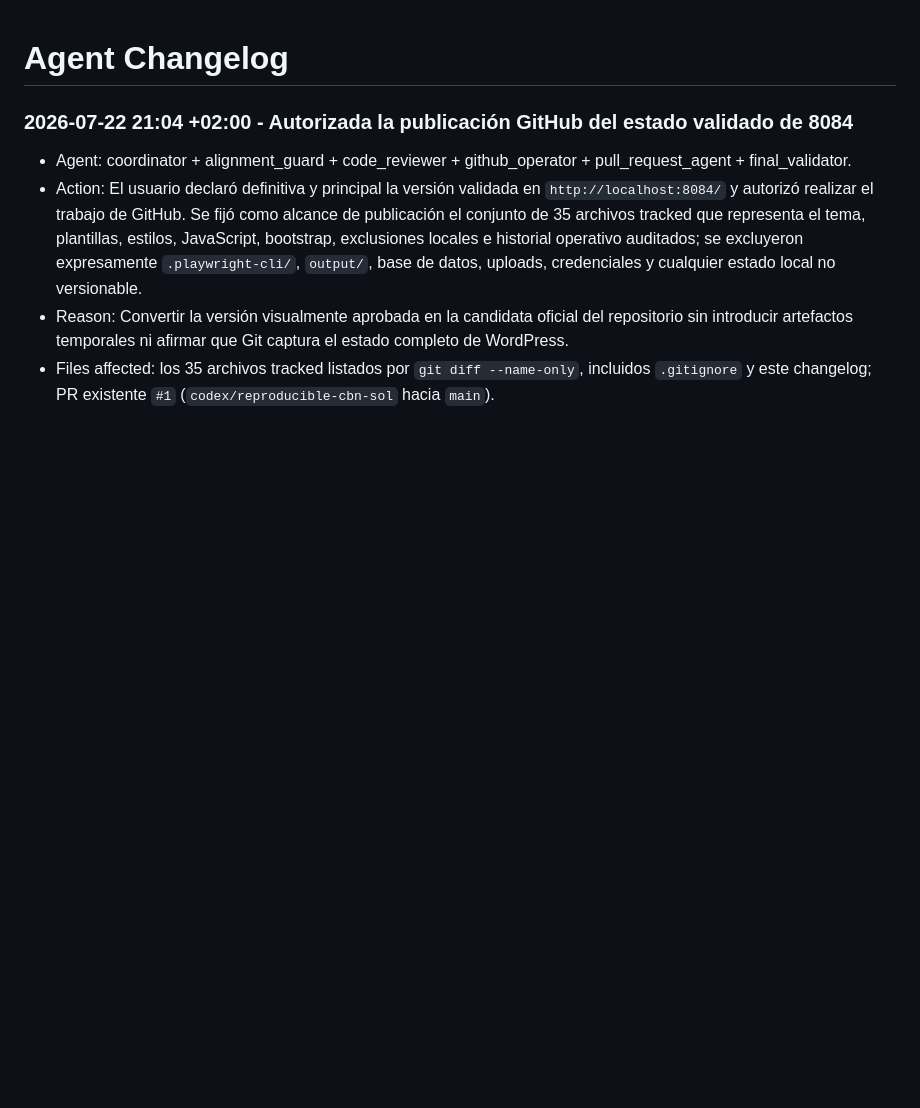
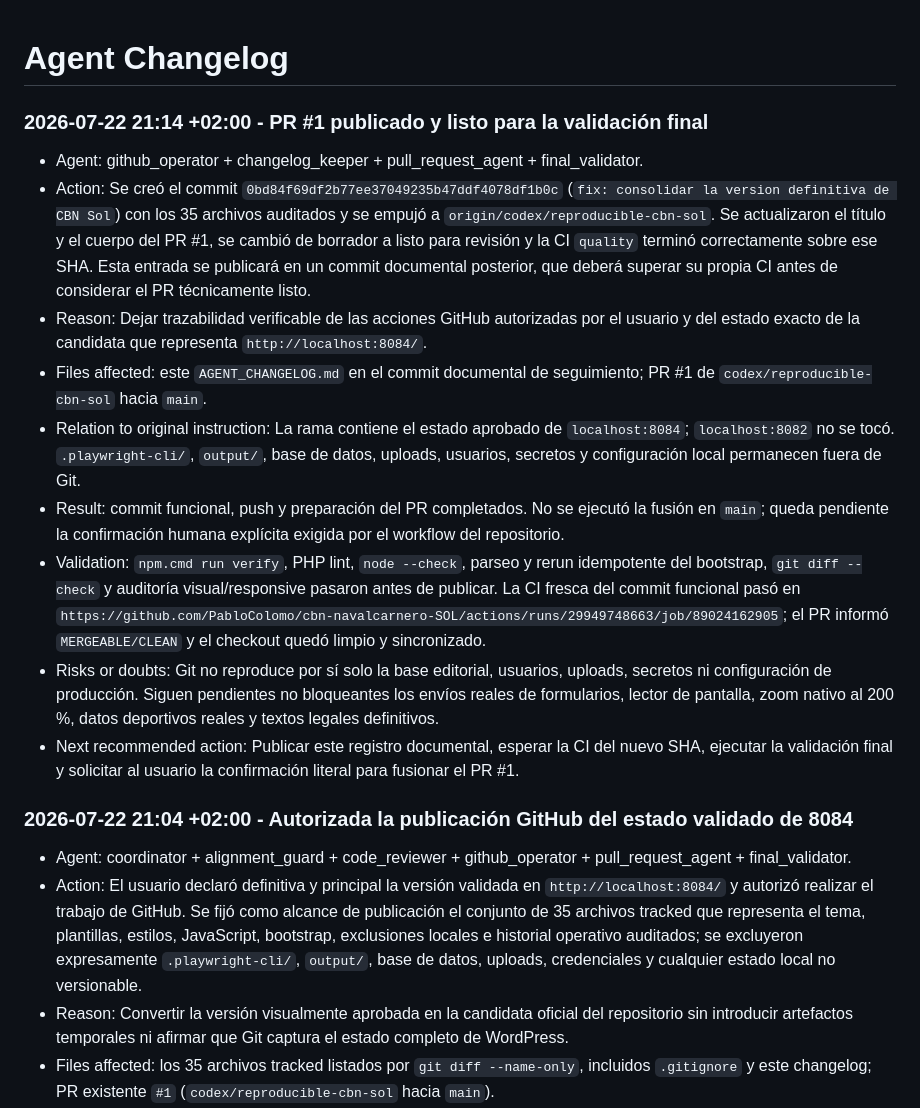
Before and after one commit to PabloColomo/cbn-navalcarnero-SOL, a Markdown page: AGENT_CHANGELOG.md, the part around the change. Rendered like a GitHub page; blank space fills up the shorter version.

Commit message:
docs: registrar preparacion del PR definitivo

```diff
--- a/AGENT_CHANGELOG.md
+++ b/AGENT_CHANGELOG.md
@@ -1,4 +1,16 @@
 # Agent Changelog
+
+### 2026-07-22 21:14 +02:00 - PR #1 publicado y listo para la validación final
+
+- Agent: github_operator + changelog_keeper + pull_request_agent + final_validator.
+- Action: Se creó el commit `0bd84f69df2b77ee37049235b47ddf4078df1b0c` (`fix: consolidar la version definitiva de CBN Sol`) con los 35 archivos auditados y se empujó a `origin/codex/reproducible-cbn-sol`. Se actualizaron el título y el cuerpo del PR #1, se cambió de borrador a listo para revisión y la CI `quality` terminó correctamente sobre ese SHA. Esta entrada se publicará en un commit documental posterior, que deberá superar su propia CI antes de considerar el PR técnicamente listo.
+- Reason: Dejar trazabilidad verificable de las acciones GitHub autorizadas por el usuario y del estado exacto de la candidata que representa `http://localhost:8084/`.
+- Files affected: este `AGENT_CHANGELOG.md` en el commit documental de seguimiento; PR #1 de `codex/reproducible-cbn-sol` hacia `main`.
+- Relation to original instruction: La rama contiene el estado aprobado de `localhost:8084`; `localhost:8082` no se tocó. `.playwright-cli/`, `output/`, base de datos, uploads, usuarios, secretos y configuración local permanecen fuera de Git.
+- Result: commit funcional, push y preparación del PR completados. No se ejecutó la fusión en `main`; queda pendiente la confirmación humana explícita exigida por el workflow del repositorio.
+- Validation: `npm.cmd run verify`, PHP lint, `node --check`, parseo y rerun idempotente del bootstrap, `git diff --check` y auditoría visual/responsive pasaron antes de publicar. La CI fresca del commit funcional pasó en `https://github.com/PabloColomo/cbn-navalcarnero-SOL/actions/runs/29949748663/job/89024162905`; el PR informó `MERGEABLE/CLEAN` y el checkout quedó limpio y sincronizado.
+- Risks or doubts: Git no reproduce por sí solo la base editorial, usuarios, uploads, secretos ni configuración de producción. Siguen pendientes no bloqueantes los envíos reales de formularios, lector de pantalla, zoom nativo al 200 %, datos deportivos reales y textos legales definitivos.
+- Next recommended action: Publicar este registro documental, esperar la CI del nuevo SHA, ejecutar la validación final y solicitar al usuario la confirmación literal para fusionar el PR #1.
 
 ### 2026-07-22 21:04 +02:00 - Autorizada la publicación GitHub del estado validado de 8084
 
```
